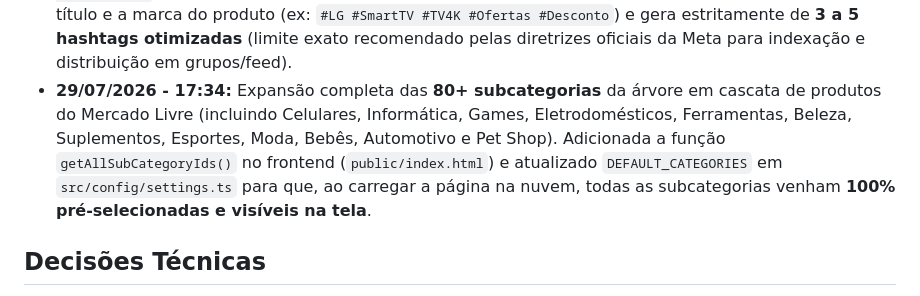
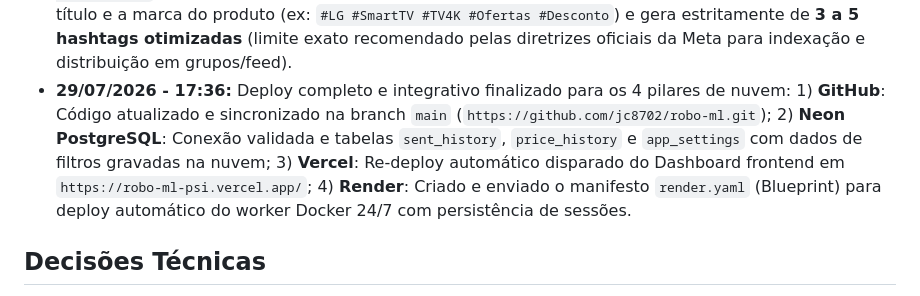
Before and after one commit to jc8702/robo-ml, a Markdown page: RESUMO_PROJETO.md, the part around the change. GitHub-like rendering.

Commit message:
docs: registrar deploy completo de todos os serviços

```diff
--- a/RESUMO_PROJETO.md
+++ b/RESUMO_PROJETO.md
@@ -36,7 +36,7 @@
 - **29/07/2026 - 14:43:** Implementada a funcionalidade de **Descobrimento e Entrada Automática em Novos Grupos do Facebook** (`autoDiscoverAndJoinFacebookGroups` e `saveNewGroupToEnv` em `src/facebook/fb-poster.ts`). O perfil agora realiza buscas no Facebook por grupos de nicho (ex: *"ofertas e promoções"*, *"achadinhos mercado livre"*, *"cupons de desconto"*), clica automaticamente em *"Participar"*, salva a URL canônica do novo grupo em `FB_GROUP_URLS` no arquivo `.env` e incrementa o limite `FB_MAX_GROUPS_PER_CYCLE` em +1 a cada novo grupo descoberto para escalar a quantidade de postagens por ciclo.
 - **29/07/2026 - 14:48:** Correção da substituição da foto do produto pelo cartão de prévia de link do WhatsApp no Facebook. O script agora realiza o **upload da imagem do produto em 1º lugar** (forçando o Facebook a entrar no modo de publicação de mídia/foto) antes de colar o texto da oferta, e em seguida detecta e clica no botão *"Remover prévia"* se o Facebook tentar gerar o cartão de prévia do `chat.whatsapp.com`. Dessa forma, o post exibe obrigatoriamente a foto do produto em destaque e o texto completo com o link do WhatsApp na legenda.
 - **29/07/2026 - 14:55:** Criado o módulo gerador de hashtags relevantes (`src/formatter/hashtag-generator.ts`). Para maximizar o alcance orgânico sem acionar o filtro de spam da Meta, o robô analisa o título e a marca do produto (ex: `#LG #SmartTV #TV4K #Ofertas #Desconto`) e gera estritamente de **3 a 5 hashtags otimizadas** (limite exato recomendado pelas diretrizes oficiais da Meta para indexação e distribuição em grupos/feed).
-- **29/07/2026 - 17:34:** Expansão completa das **80+ subcategorias** da árvore em cascata de produtos do Mercado Livre (incluindo Celulares, Informática, Games, Eletrodomésticos, Ferramentas, Beleza, Suplementos, Esportes, Moda, Bebês, Automotivo e Pet Shop). Adicionada a função `getAllSubCategoryIds()` no frontend (`public/index.html`) e atualizado `DEFAULT_CATEGORIES` em `src/config/settings.ts` para que, ao carregar a página na nuvem, todas as subcategorias venham **100% pré-selecionadas e visíveis na tela**.
+- **29/07/2026 - 17:36:** Deploy completo e integrativo finalizado para os 4 pilares de nuvem: 1) **GitHub**: Código atualizado e sincronizado na branch `main` (`https://github.com/jc8702/robo-ml.git`); 2) **Neon PostgreSQL**: Conexão validada e tabelas `sent_history`, `price_history` e `app_settings` com dados de filtros gravadas na nuvem; 3) **Vercel**: Re-deploy automático disparado do Dashboard frontend em `https://robo-ml-psi.vercel.app/`; 4) **Render**: Criado e enviado o manifesto `render.yaml` (Blueprint) para deploy automático do worker Docker 24/7 com persistência de sessões.
 
 
 
```
